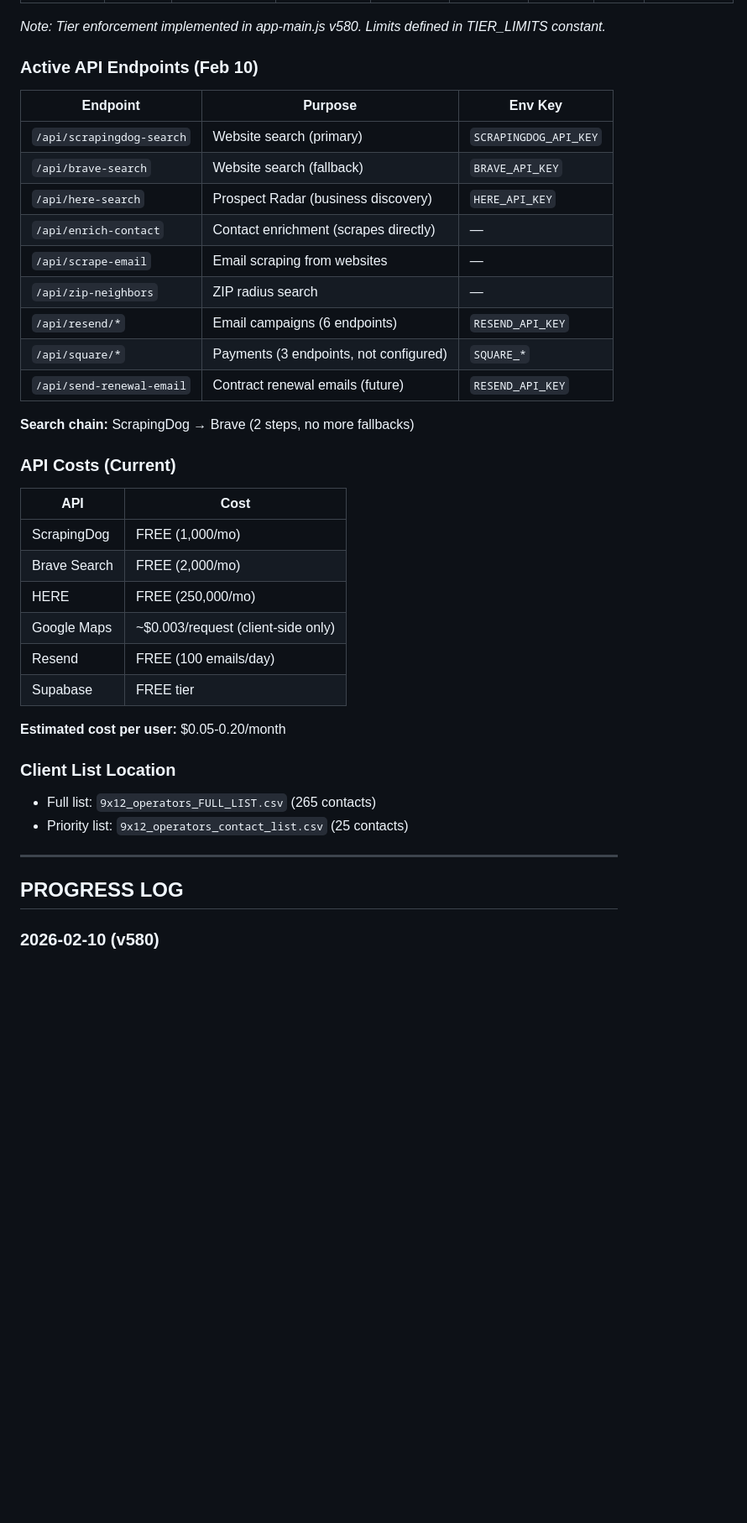
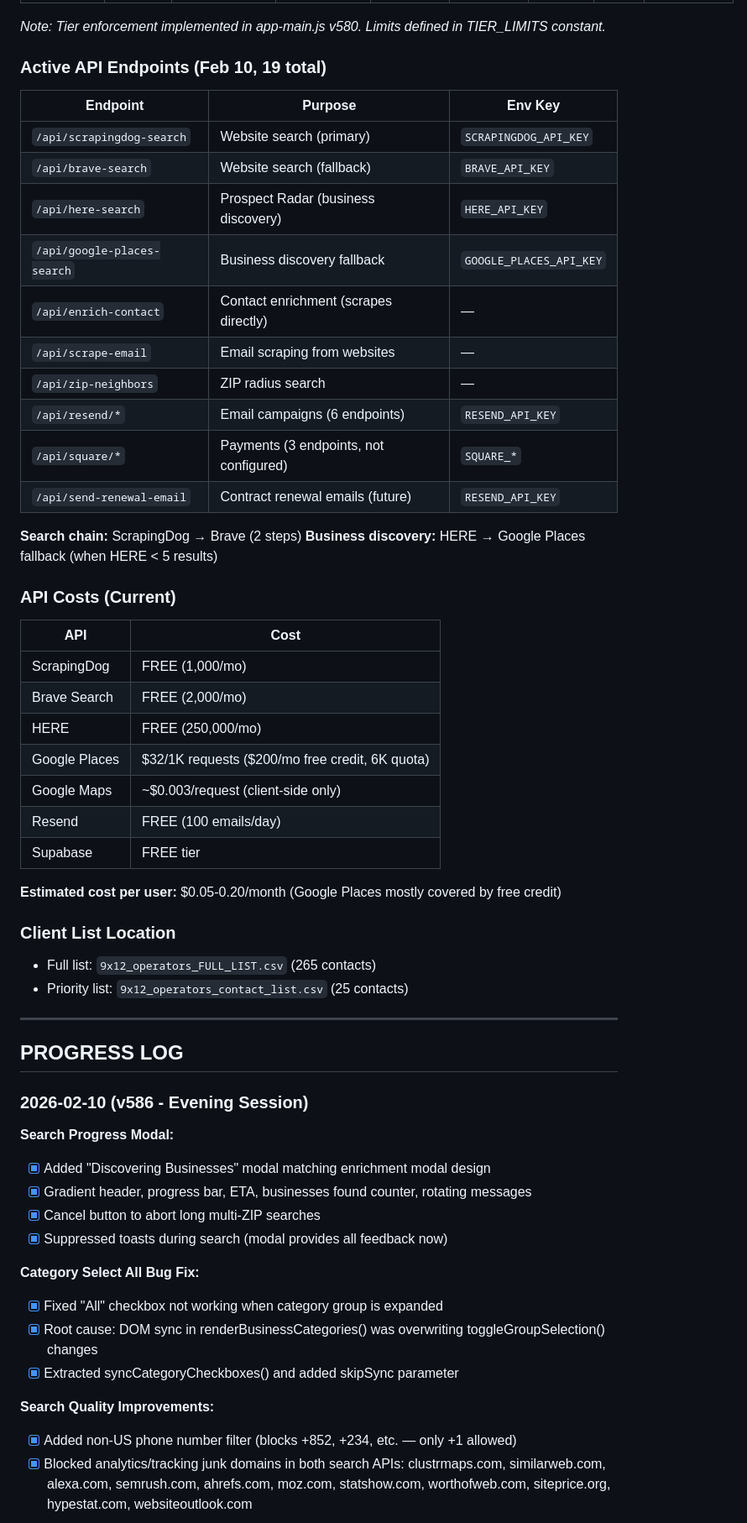
Before and after one commit to rcall995/9x12pro, a Markdown page: TODO-LAUNCH.md, the part around one of its changes. Shown at 84% size. Rendered like a GitHub page; blank space fills up the shorter version.

Commit message:
Update TODO-LAUNCH.md with Feb 10 evening session progress
Co-Authored-By: Claude Opus 4.6 <noreply@anthropic.com>

```diff
--- a/TODO-LAUNCH.md
+++ b/TODO-LAUNCH.md
@@ -214,12 +214,13 @@ This is a maintenance and performance risk. The file should be split into module
 
 *Note: Tier enforcement implemented in app-main.js v580. Limits defined in TIER_LIMITS constant.*
 
-### Active API Endpoints (Feb 10)
+### Active API Endpoints (Feb 10, 19 total)
 | Endpoint | Purpose | Env Key |
 |----------|---------|---------|
 | `/api/scrapingdog-search` | Website search (primary) | `SCRAPINGDOG_API_KEY` |
 | `/api/brave-search` | Website search (fallback) | `BRAVE_API_KEY` |
 | `/api/here-search` | Prospect Radar (business discovery) | `HERE_API_KEY` |
+| `/api/google-places-search` | Business discovery fallback | `GOOGLE_PLACES_API_KEY` |
 | `/api/enrich-contact` | Contact enrichment (scrapes directly) | — |
 | `/api/scrape-email` | Email scraping from websites | — |
 | `/api/zip-neighbors` | ZIP radius search | — |
@@ -227,7 +228,8 @@ This is a maintenance and performance risk. The file should be split into module
 | `/api/square/*` | Payments (3 endpoints, not configured) | `SQUARE_*` |
 | `/api/send-renewal-email` | Contract renewal emails (future) | `RESEND_API_KEY` |
 
-**Search chain:** ScrapingDog → Brave (2 steps, no more fallbacks)
+**Search chain:** ScrapingDog → Brave (2 steps)
+**Business discovery:** HERE → Google Places fallback (when HERE < 5 results)
 
 ### API Costs (Current)
 | API | Cost |
@@ -235,11 +237,12 @@ This is a maintenance and performance risk. The file should be split into module
 | ScrapingDog | FREE (1,000/mo) |
 | Brave Search | FREE (2,000/mo) |
 | HERE | FREE (250,000/mo) |
+| Google Places | $32/1K requests ($200/mo free credit, 6K quota) |
 | Google Maps | ~$0.003/request (client-side only) |
 | Resend | FREE (100 emails/day) |
 | Supabase | FREE tier |
 
-**Estimated cost per user:** $0.05-0.20/month
+**Estimated cost per user:** $0.05-0.20/month (Google Places mostly covered by free credit)
 
 ### Client List Location
 - Full list: `9x12_operators_FULL_LIST.csv` (265 contacts)
@@ -249,4 +252,22 @@ This is a maintenance and performance risk. The file should be split into module
 
 ## PROGRESS LOG
 
-### 2026-02-10 (v580)
+### 2026-02-10 (v586 - Evening Session)
+
+**Search Progress Modal:**
+- [x] Added "Discovering Businesses" modal matching enrichment modal design
+- [x] Gradient header, progress bar, ETA, businesses found counter, rotating messages
+- [x] Cancel button to abort long multi-ZIP searches
+- [x] Suppressed toasts during search (modal provides all feedback now)
+
+**Category Select All Bug Fix:**
+- [x] Fixed "All" checkbox not working when category group is expanded
+- [x] Root cause: DOM sync in renderBusinessCategories() was overwriting toggleGroupSelection() changes
+- [x] Extracted syncCategoryCheckboxes() and added skipSync parameter
+
+**Search Quality Improvements:**
+- [x] Added non-US phone number filter (blocks +852, +234, etc. — only +1 allowed)
+- [x] Blocked analytics/tracking junk domains in both search APIs:
+  clustrmaps.com, similarweb.com, alexa.com, semrush.com, ahrefs.com, moz.com,
+  statshow.com, worthofweb.com, siteprice.org, hypestat.com, websiteoutlook.com
+
```
Also changed, not shown: other parts of TODO-LAUNCH.md (+23 -5 lines).
